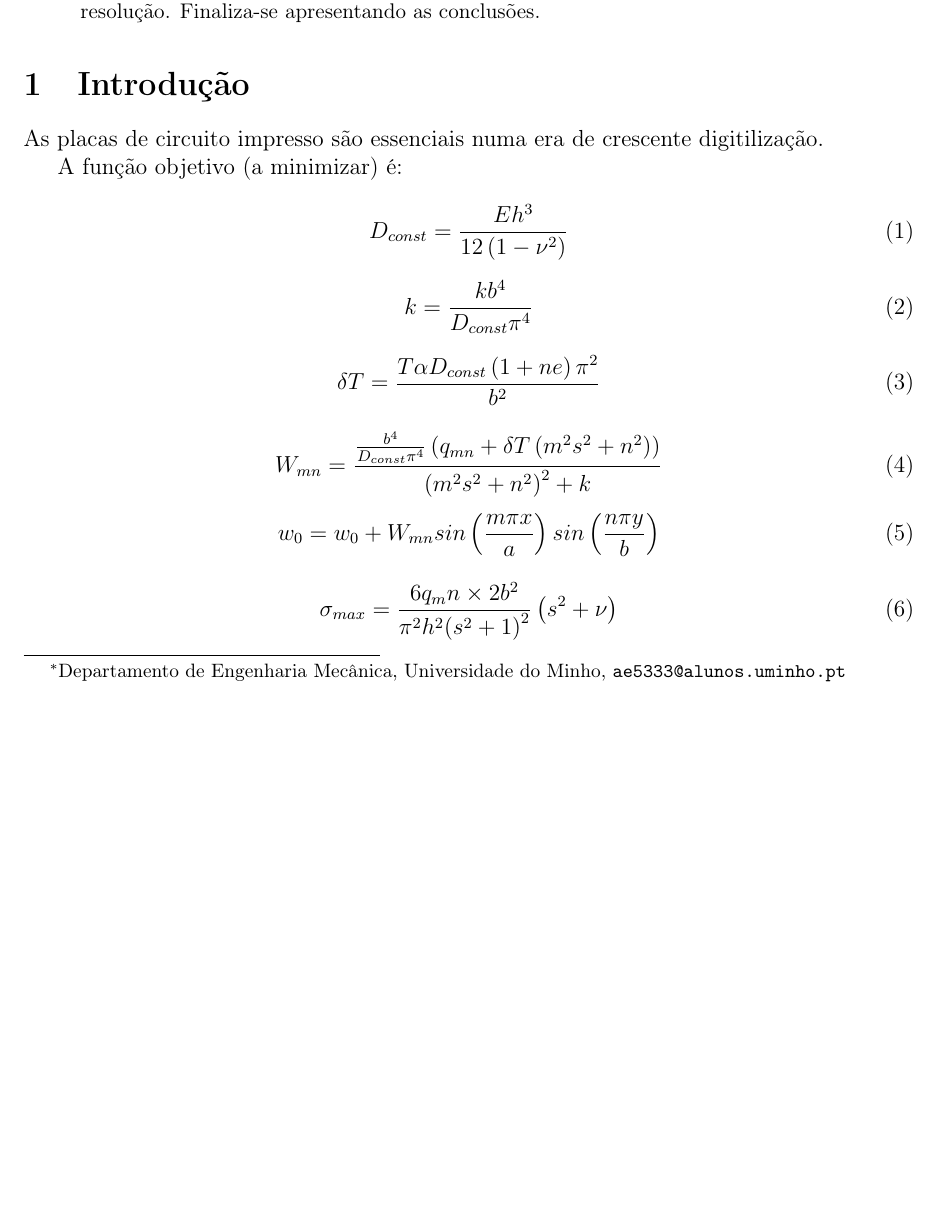
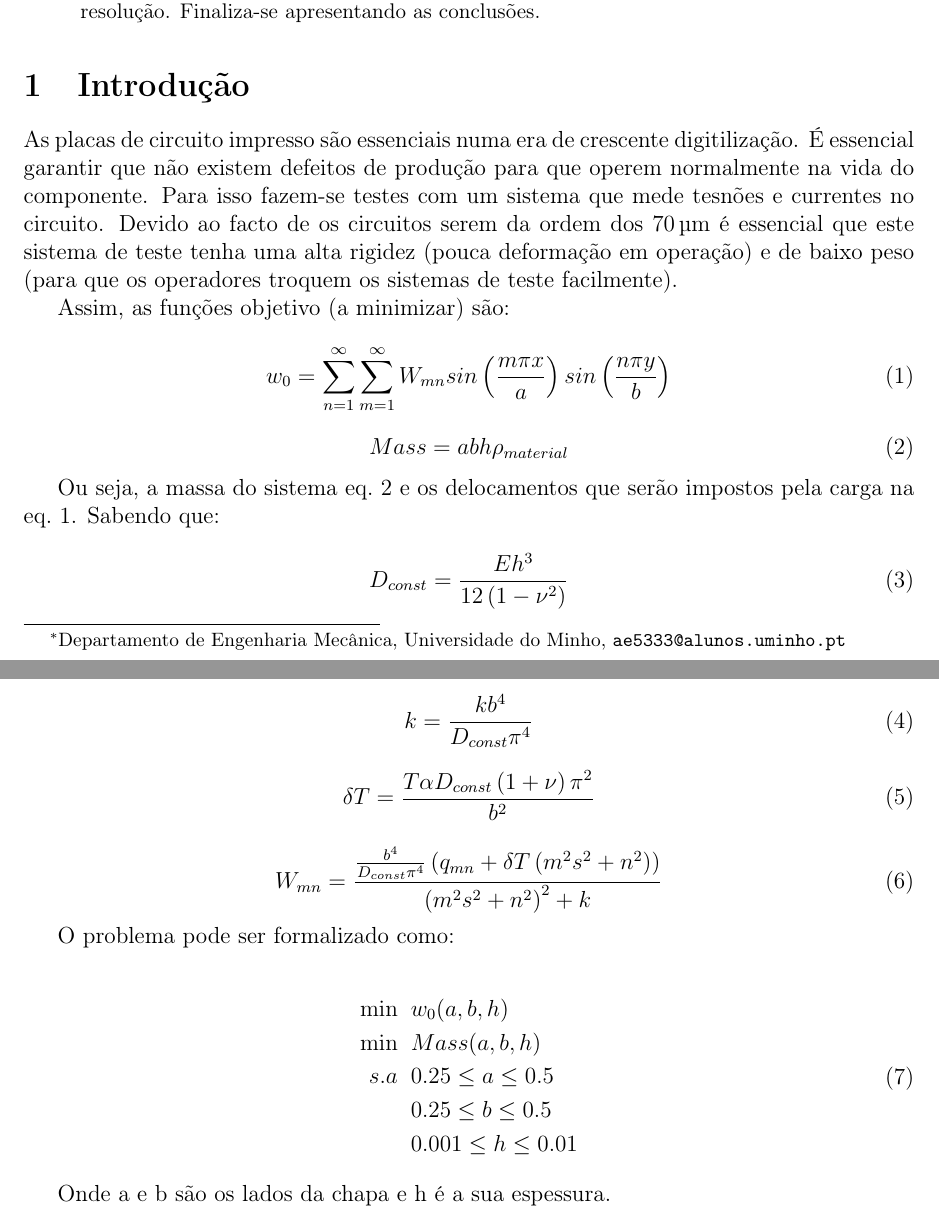
Before and after one commit to RuiVieira89/top4ICT, a LaTeX paper (latex/relatorio.tex): part of the page before the commit and two parts of pages 1 and 2 of 2 after it, the two joined at a grey line, cut so that both start at the same text, the shorter picture padded with empty space. Compiled offline with pdfLaTeX.

Commit message:
upt latex

```diff
--- a/latex/relatorio.tex
+++ b/latex/relatorio.tex
@@ -22,6 +22,7 @@
 \usetikzlibrary{arrows}
 \usepackage{subcaption}
 \usepackage[portuges]{babel}
+\usepackage{siunitx}
 
 \begin{document}
 %
@@ -38,10 +39,20 @@ Este relatório destina-se a apresentar o trabalho das Unidades Curriculares (UC
 
 \section{Introdução}
 
-As placas de circuito impresso são essenciais numa era de crescente digitilização.
+As placas de circuito impresso são essenciais numa era de crescente digitilização. É essencial garantir que não existem defeitos de produção para que operem normalmente na vida do componente. Para isso fazem-se testes com um sistema que mede tesnões e currentes no circuito. Devido ao facto de os circuitos serem da ordem dos \SI{70}{\micro\metre} é essencial que este sistema de teste tenha uma alta rigidez (pouca deformação em operação) e de baixo peso (para que os operadores troquem os sistemas de teste facilmente).
 
-A função objetivo (a minimizar) é:
+Assim, as funções objetivo (a minimizar) são:
 
+
+\begin{equation}\label{eq:deform}
+w_0= \sum_{n=1}^{\infty} \sum_{m=1}^{\infty} W_{mn} sin\left(\frac{m \pi x}{a}\right) sin\left(\frac{n \pi y}{b}\right)
+\end{equation}
+
+\begin{equation}\label{eq:mass}
+Mass = a b h \rho_{material}
+\end{equation}
+
+Ou seja, a massa do sistema eq.~\ref{eq:mass} e os delocamentos que serão impostos pela carga na eq.~\ref{eq:deform}. Sabendo que:
 
 \begin{equation}\label{eq:fo}
 D_{const}=\frac{E h^3}{12\left(1-{\nu}^2\right)}
@@ -52,20 +63,32 @@ k=\frac{k b^4}{D_{const} {\pi}^4}
 \end{equation}
 
 \begin{equation}\label{eq:fo}
-\delta T=\frac{T \alpha D_{const} \left(1+ne\right) {\pi}^2}{b^2}
+\delta T=\frac{T \alpha D_{const} \left(1+\nu\right) {\pi}^2}{b^2}
 \end{equation}
 
 \begin{equation}\label{eq:fo}
 W_{mn}=\frac{\frac{b^4}{D_{const} {\pi}^4} \left(q_{mn}+\delta T \left(m^2 s^2+n^2\right)\right)}{{\left(m^2 s^2+n^2\right)}^2+k}
 \end{equation}
 
-\begin{equation}\label{eq:fo}
-w_0=w_0+W_{mn} sin\left(\frac{m \pi x}{a}\right) sin\left(\frac{n \pi y}{b}\right)
+%\begin{equation}\label{eq:fo}
+%\sigma_{max}=\frac{6q_mn\times2 b^2}{{\pi}^2 h^2 {\left(s^2+1\right)}^2} \left(s^2+\nu\right)
+%\end{equation}
+
+O problema pode ser formalizado como:
+
+\begin{equation}\label{eq:prob}
+\begin{split}
+\min\;\; &w_{0}(a, b, h)\\
+\min\;\; &Mass(a, b, h)\\
+s.a\;\; & 0.25\leq a\leq 0.5\\
+& 0.25\leq b\leq 0.5\\
+& 0.001\leq h\leq 0.01\\
+\end{split}
 \end{equation}
 
-\begin{equation}\label{eq:fo}
-\sigma_{max}=\frac{6q_mn\times2 b^2}{{\pi}^2 h^2 {\left(s^2+1\right)}^2} \left(s^2+\nu\right)
-\end{equation}
+Onde a e b são os lados da chapa e h é a sua espessura.
+
+
 
 
 
```
Also changed, not shown: latex/relatorio.pdf, 3 other files.
